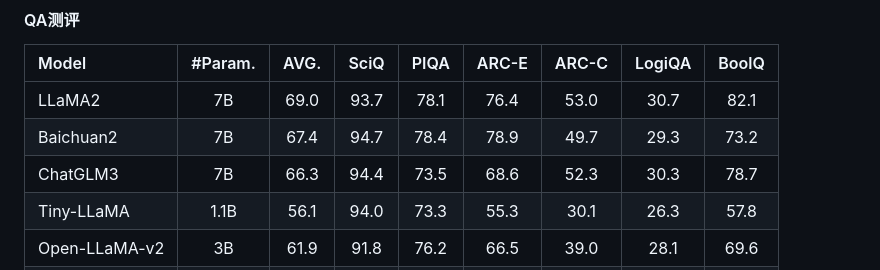
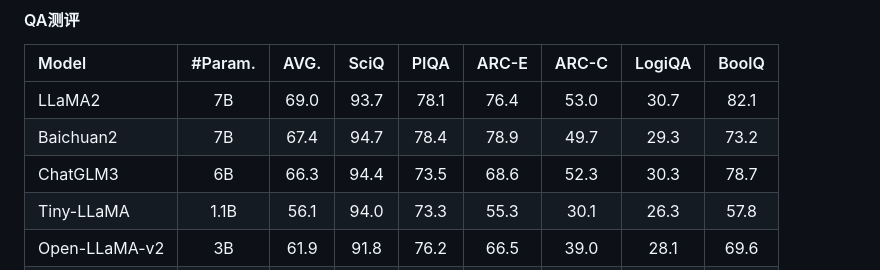
Before and after one commit to OpenNLG/OpenBA-v2, a Markdown page: README.md, the part around the change. GitHub-like rendering.

```diff
--- a/README.md
+++ b/README.md
@@ -78,7 +78,7 @@
 | :------------- | :-----: | :--: | :--: | :--: | :---: | :---: | :----: | :---: |
 | LLaMA2         |   7B   | 69.0 | 93.7 | 78.1 | 76.4 | 53.0 |  30.7  | 82.1 |
 | Baichuan2      |   7B   | 67.4 | 94.7 | 78.4 | 78.9 | 49.7 |  29.3  | 73.2 |
-| ChatGLM3       |   7B   | 66.3 | 94.4 | 73.5 | 68.6 | 52.3 |  30.3  | 78.7 |
+| ChatGLM3       |   6B   | 66.3 | 94.4 | 73.5 | 68.6 | 52.3 |  30.3  | 78.7 |
 | Tiny-LLaMA     |   1.1B   | 56.1 | 94.0 | 73.3 | 55.3 | 30.1 |  26.3  | 57.8 |
 | Open-LLaMA-v2  |   3B   | 61.9 | 91.8 | 76.2 | 66.5 | 39.0 |  28.1  | 69.6 |
 | Bloom-3B       |   3B   | 59.2 | 93.5 | 70.7 | 64.2 | 35.2 |  29.3  | 62.1 |
```
